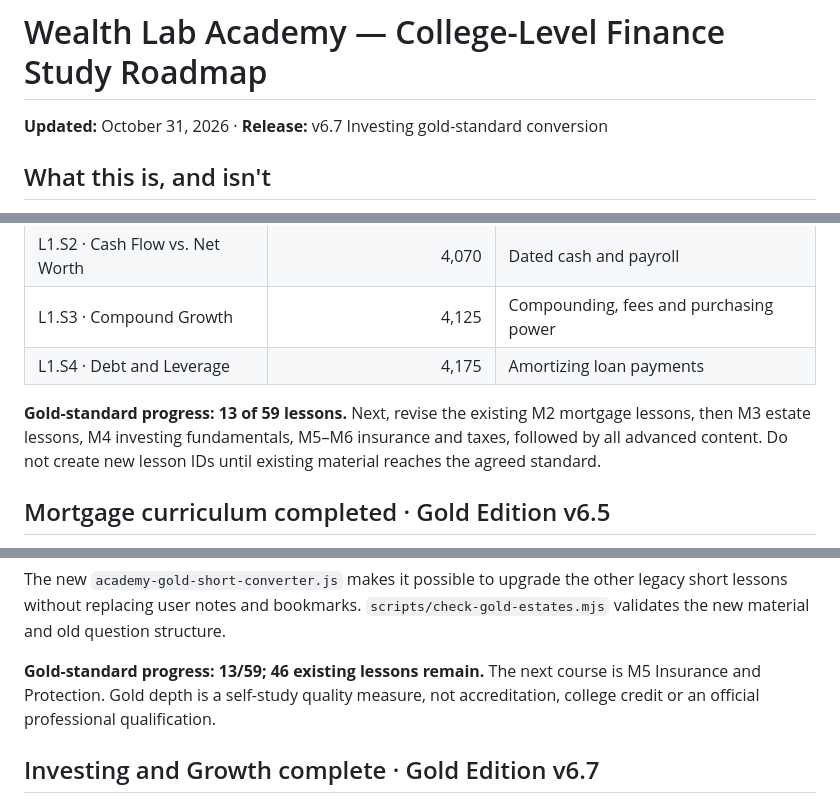
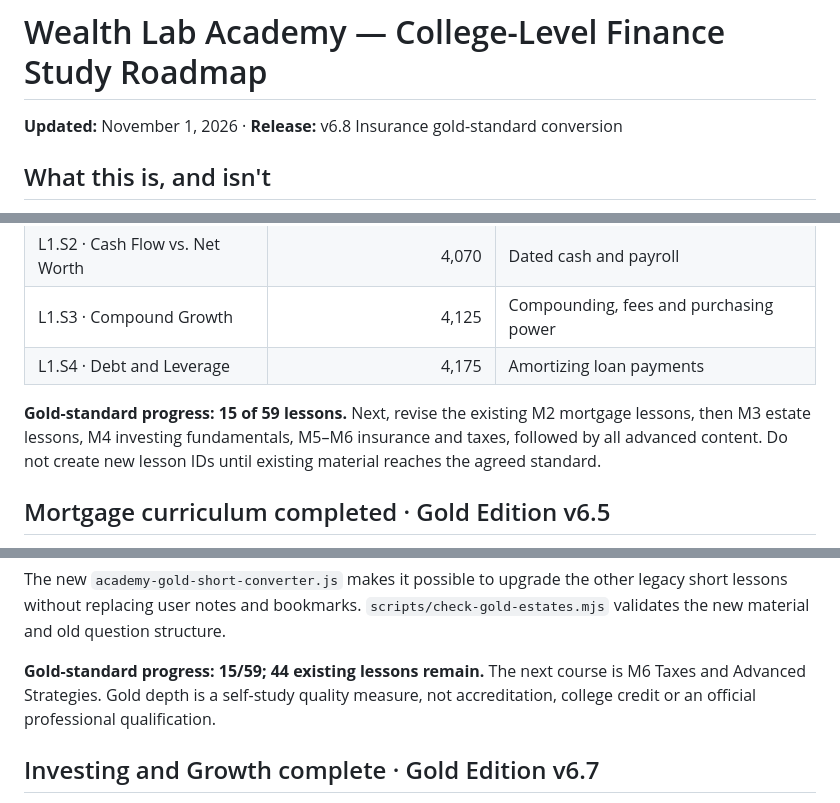
Before and after one commit to mvolkert84/wealth-lab, a Markdown page: ACADEMY_CURRICULUM_ROADMAP.md, 3 parts joined by grey strips. Rendered like a GitHub page.

```diff
--- a/ACADEMY_CURRICULUM_ROADMAP.md
+++ b/ACADEMY_CURRICULUM_ROADMAP.md
@@ -1,6 +1,6 @@
 # Wealth Lab Academy — College-Level Finance Study Roadmap
 
-**Updated:** October 31, 2026 · **Release:** v6.7 Investing gold-standard conversion
+**Updated:** November 1, 2026 · **Release:** v6.8 Insurance gold-standard conversion
 
 ## What this is, and isn't
 
@@ -59,7 +59,7 @@ All four existing Foundations lessons, L1.S1 through L1.S4, now use 12-part gold
 | L1.S3 · Compound Growth | 4,125 | Compounding, fees and purchasing power |
 | L1.S4 · Debt and Leverage | 4,175 | Amortizing loan payments |
 
-**Gold-standard progress: 13 of 59 lessons.** Next, revise the existing M2 mortgage lessons, then M3 estate lessons, M4 investing fundamentals, M5–M6 insurance and taxes, followed by all advanced content. Do not create new lesson IDs until existing material reaches the agreed standard.
+**Gold-standard progress: 15 of 59 lessons.** Next, revise the existing M2 mortgage lessons, then M3 estate lessons, M4 investing fundamentals, M5–M6 insurance and taxes, followed by all advanced content. Do not create new lesson IDs until existing material reaches the agreed standard.
 
 ## Mortgage curriculum completed · Gold Edition v6.5
 
@@ -101,7 +101,7 @@ The M3 group adds **36 reading parts, 72 part-specific questions, 18 additional
 
 The new `academy-gold-short-converter.js` makes it possible to upgrade the other legacy short lessons without replacing user notes and bookmarks. `scripts/check-gold-estates.mjs` validates the new material and old question structure.
 
-**Gold-standard progress: 13/59; 46 existing lessons remain.** The next course is M5 Insurance and Protection. Gold depth is a self-study quality measure, not accreditation, college credit or an official professional qualification.
+**Gold-standard progress: 15/59; 44 existing lessons remain.** The next course is M6 Taxes and Advanced Strategies. Gold depth is a self-study quality measure, not accreditation, college credit or an official professional qualification.
 
 ## Investing and Growth complete · Gold Edition v6.7
 
```
Also changed, not shown: other parts of ACADEMY_CURRICULUM_ROADMAP.md (+17 -2 lines).
